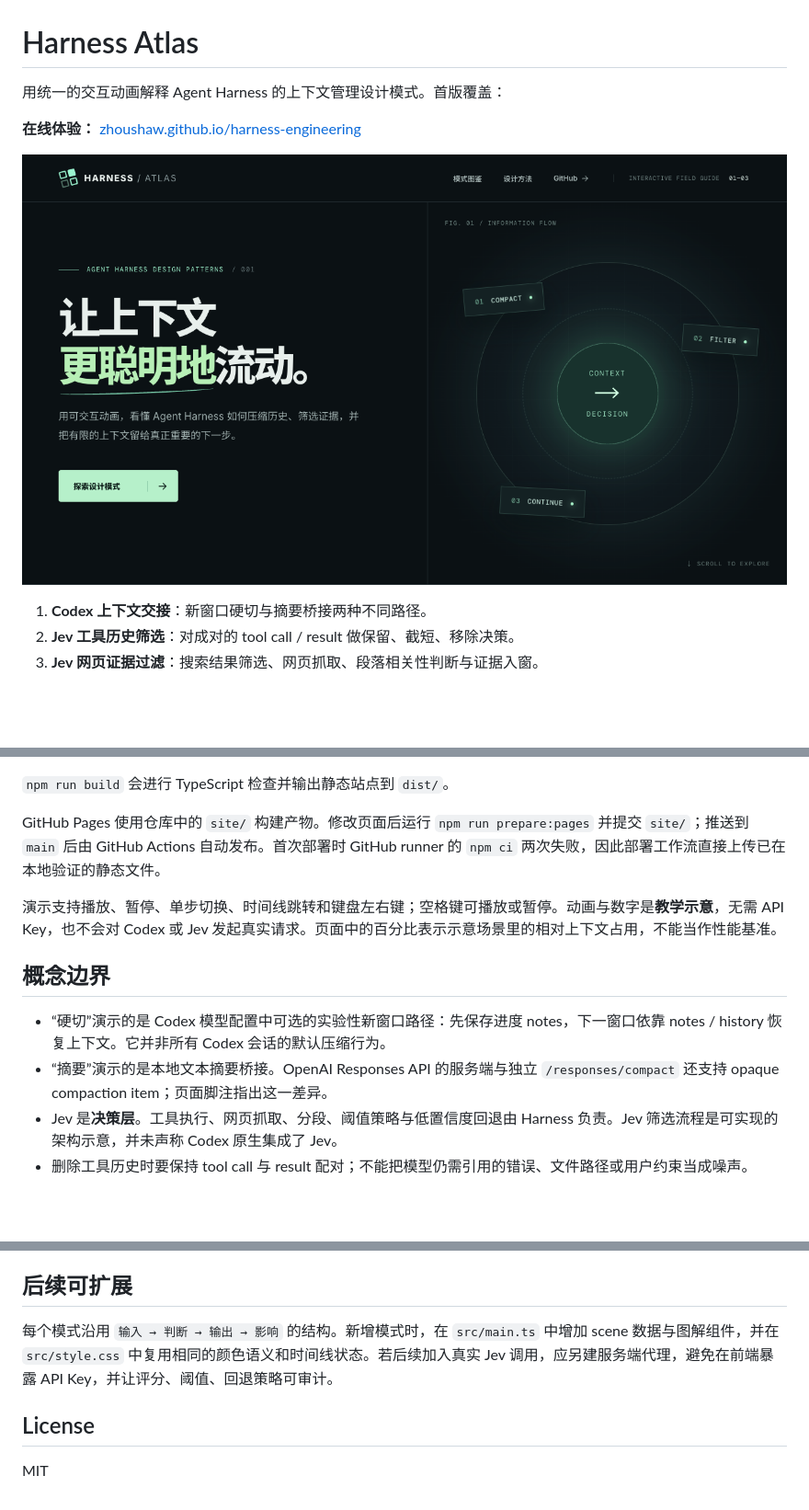
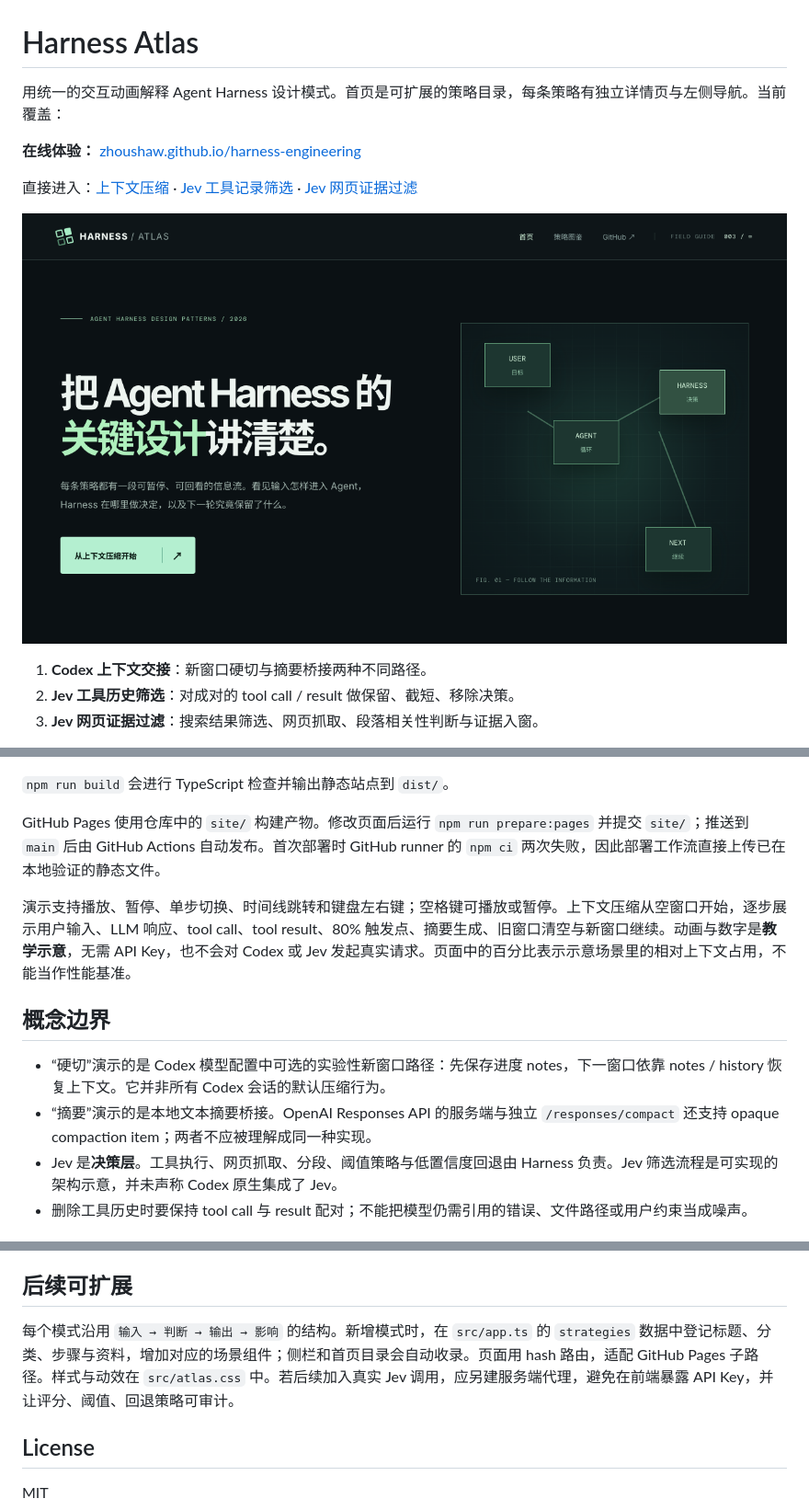
Before and after one commit to zhoushaw/harness-engineering, a Markdown page: README.md, 3 parts joined by grey strips. Shown: that part at 92% size. Drawn GitHub-style; pictures changed too: docs/preview.png; blank space fills up the shorter version.

Commit message:
Add strategy library and animated compaction walkthrough

```diff
--- a/README.md
+++ b/README.md
@@ -1,8 +1,10 @@
 # Harness Atlas
 
-用统一的交互动画解释 Agent Harness 的上下文管理设计模式。首版覆盖：
+用统一的交互动画解释 Agent Harness 设计模式。首页是可扩展的策略目录，每条策略有独立详情页与左侧导航。当前覆盖：
 
 **在线体验：** [zhoushaw.github.io/harness-engineering](https://zhoushaw.github.io/harness-engineering/)
+
+直接进入：[上下文压缩](https://zhoushaw.github.io/harness-engineering/#/patterns/context-compaction) · [Jev 工具记录筛选](https://zhoushaw.github.io/harness-engineering/#/patterns/jev-tool-pruning) · [Jev 网页证据过滤](https://zhoushaw.github.io/harness-engineering/#/patterns/jev-web-evidence)
 
 ![Harness Atlas 首页预览](docs/preview.png)
 
@@ -21,12 +23,12 @@ npm run dev
 
 GitHub Pages 使用仓库中的 `site/` 构建产物。修改页面后运行 `npm run prepare:pages` 并提交 `site/`；推送到 `main` 后由 GitHub Actions 自动发布。首次部署时 GitHub runner 的 `npm ci` 两次失败，因此部署工作流直接上传已在本地验证的静态文件。
 
-演示支持播放、暂停、单步切换、时间线跳转和键盘左右键；空格键可播放或暂停。动画与数字是**教学示意**，无需 API Key，也不会对 Codex 或 Jev 发起真实请求。页面中的百分比表示示意场景里的相对上下文占用，不能当作性能基准。
+演示支持播放、暂停、单步切换、时间线跳转和键盘左右键；空格键可播放或暂停。上下文压缩从空窗口开始，逐步展示用户输入、LLM 响应、tool call、tool result、80% 触发点、摘要生成、旧窗口清空与新窗口继续。动画与数字是**教学示意**，无需 API Key，也不会对 Codex 或 Jev 发起真实请求。页面中的百分比表示示意场景里的相对上下文占用，不能当作性能基准。
 
 ## 概念边界
 
 - “硬切”演示的是 Codex 模型配置中可选的实验性新窗口路径：先保存进度 notes，下一窗口依靠 notes / history 恢复上下文。它并非所有 Codex 会话的默认压缩行为。
-- “摘要”演示的是本地文本摘要桥接。OpenAI Responses API 的服务端与独立 `/responses/compact` 还支持 opaque compaction item；页面脚注指出这一差异。
+- “摘要”演示的是本地文本摘要桥接。OpenAI Responses API 的服务端与独立 `/responses/compact` 还支持 opaque compaction item；两者不应被理解成同一种实现。
 - Jev 是**决策层**。工具执行、网页抓取、分段、阈值策略与低置信度回退由 Harness 负责。Jev 筛选流程是可实现的架构示意，并未声称 Codex 原生集成了 Jev。
 - 删除工具历史时要保持 tool call 与 result 配对；不能把模型仍需引用的错误、文件路径或用户约束当成噪声。
 
@@ -42,7 +44,7 @@ GitHub Pages 使用仓库中的 `site/` 构建产物。修改页面后运行 `np
 
 ## 后续可扩展
 
-每个模式沿用 `输入 → 判断 → 输出 → 影响` 的结构。新增模式时，在 `src/main.ts` 中增加 scene 数据与图解组件，并在 `src/style.css` 中复用相同的颜色语义和时间线状态。若后续加入真实 Jev 调用，应另建服务端代理，避免在前端暴露 API Key，并让评分、阈值、回退策略可审计。
+每个模式沿用 `输入 → 判断 → 输出 → 影响` 的结构。新增模式时，在 `src/app.ts` 的 `strategies` 数据中登记标题、分类、步骤与资料，增加对应的场景组件；侧栏和首页目录会自动收录。页面用 hash 路由，适配 GitHub Pages 子路径。样式与动效在 `src/atlas.css` 中。若后续加入真实 Jev 调用，应另建服务端代理，避免在前端暴露 API Key，并让评分、阈值、回退策略可审计。
 
 ## License
 
```
Also changed, not shown: 10 other files.
